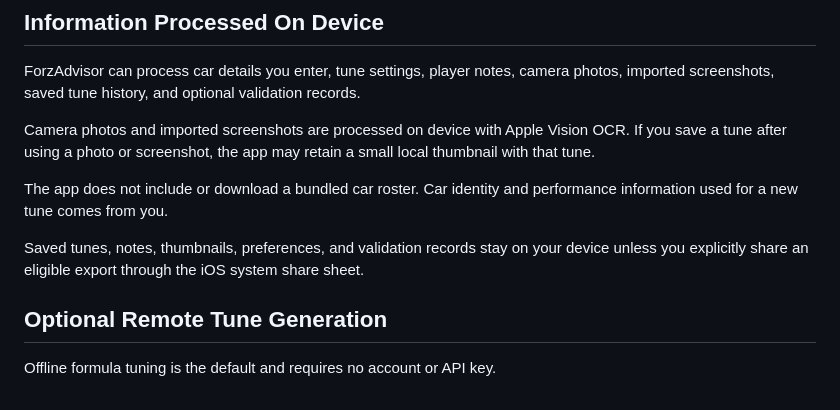
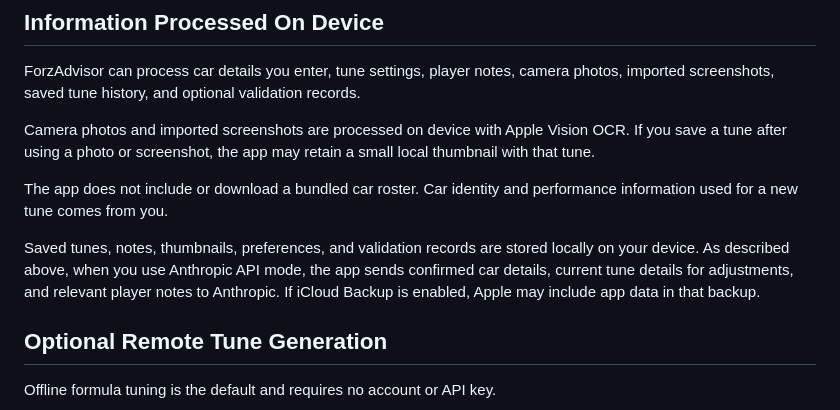
Before and after one commit to Sankofa06/ForzAdvisor, a Markdown page: AppStore/FeedbackRepo/privacy.md, the part around the change. Drawn GitHub-style.

Commit message:
Clarify API and device backup data flows

```diff
--- a/AppStore/FeedbackRepo/privacy.md
+++ b/AppStore/FeedbackRepo/privacy.md
@@ -12,7 +12,7 @@ Camera photos and imported screenshots are processed on device with Apple Vision
 
 The app does not include or download a bundled car roster. Car identity and performance information used for a new tune comes from you.
 
-Saved tunes, notes, thumbnails, preferences, and validation records stay on your device unless you explicitly share an eligible export through the iOS system share sheet.
+Saved tunes, notes, thumbnails, preferences, and validation records are stored locally on your device. As described above, when you use Anthropic API mode, the app sends confirmed car details, current tune details for adjustments, and relevant player notes to Anthropic. If iCloud Backup is enabled, Apple may include app data in that backup.
 
 ## Optional Remote Tune Generation
 
```
